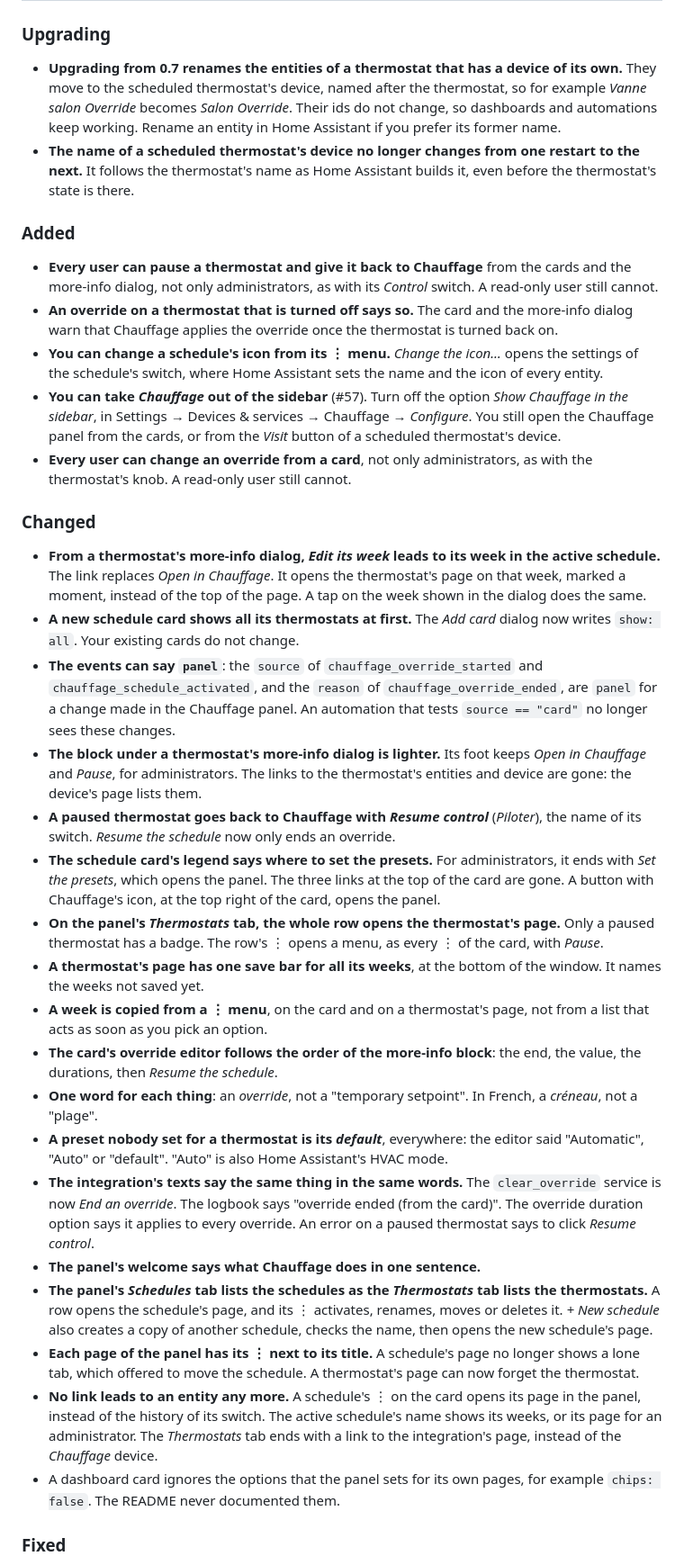
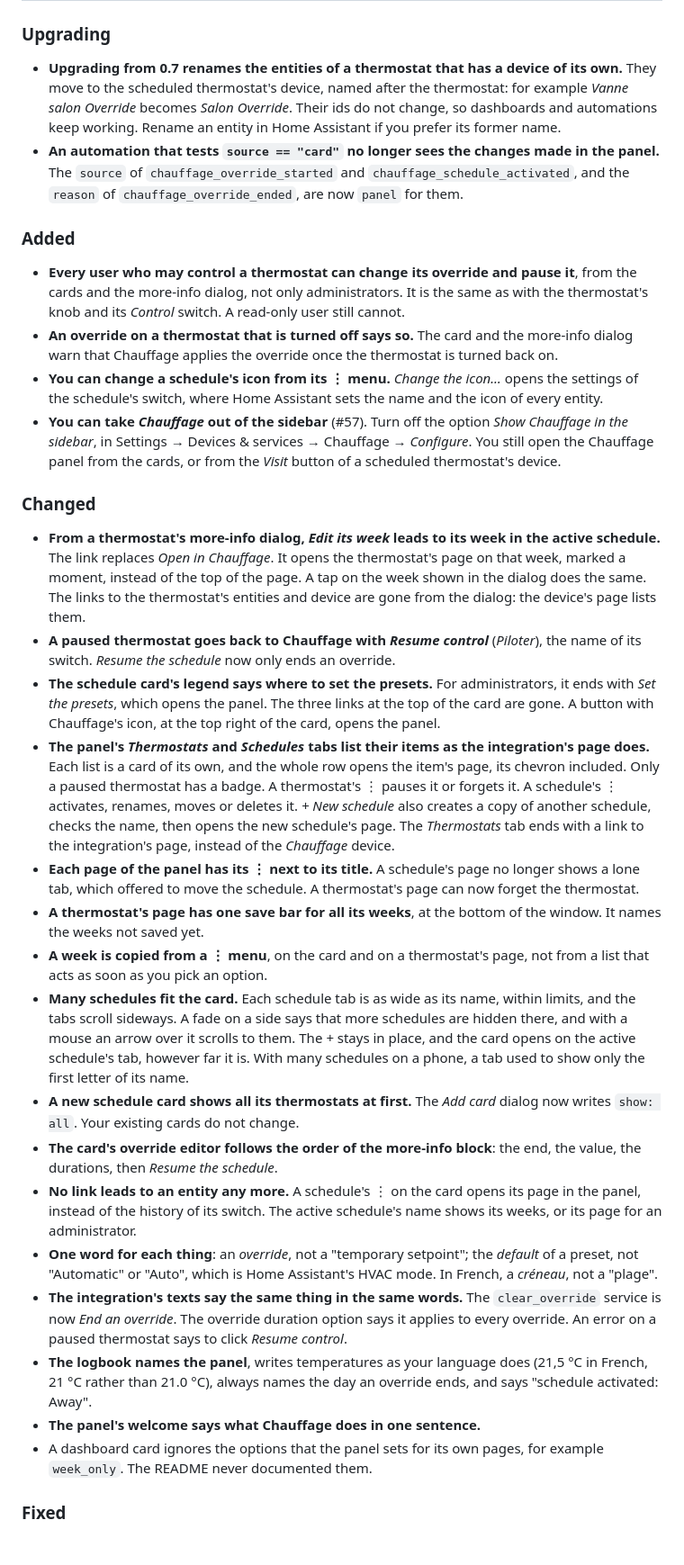
Before and after one commit to armellarcier/ha-chauffage, a Markdown page: CHANGELOG.md, the part around one of its changes. Shown at 90% size. Drawn GitHub-style.

Commit message:
Rewrite the unreleased changelog without contradictions
One entry said the more-info dialog keeps Open in Chauffage for administrators, against two others and the code; some Fixed entries repeated Changed ones or fixed states that never shipped in 0.8.0-beta.1. The section now says once what changes since the beta, with the fixes of the PR review.

Co-Authored-By: Claude Opus 5.5 <noreply@anthropic.com>

```diff
--- a/CHANGELOG.md
+++ b/CHANGELOG.md
@@ -12,18 +12,18 @@ Each entry says whether the release **migrates stored data** and what to do when
 ### Upgrading
 
 - **Upgrading from 0.7 renames the entities of a thermostat that has a device of its own.** They
-  move to the scheduled thermostat's device, named after the thermostat, so for example *Vanne
-  salon Override* becomes *Salon Override*. Their ids do not change, so dashboards and
-  automations keep working. Rename an entity in Home Assistant if you prefer its former name.
-- **The name of a scheduled thermostat's device no longer changes from one restart to the next.**
-  It follows the thermostat's name as Home Assistant builds it, even before the thermostat's
-  state is there.
+  move to the scheduled thermostat's device, named after the thermostat: for example *Vanne salon
+  Override* becomes *Salon Override*. Their ids do not change, so dashboards and automations keep
+  working. Rename an entity in Home Assistant if you prefer its former name.
+- **An automation that tests `source == "card"` no longer sees the changes made in the panel.**
+  The `source` of `chauffage_override_started` and `chauffage_schedule_activated`, and the
+  `reason` of `chauffage_override_ended`, are now `panel` for them.
 
 ### Added
 
-- **Every user can pause a thermostat and give it back to Chauffage** from the cards and the
-  more-info dialog, not only administrators, as with its *Control* switch. A read-only user still
-  cannot.
+- **Every user who may control a thermostat can change its override and pause it**, from the
+  cards and the more-info dialog, not only administrators. It is the same as with the thermostat's
+  knob and its *Control* switch. A read-only user still cannot.
 - **An override on a thermostat that is turned off says so.** The card and the more-info dialog
   warn that Chauffage applies the override once the thermostat is turned back on.
 - **You can change a schedule's icon from its ⋮ menu.** *Change the icon…* opens the settings of
@@ -31,58 +31,55 @@ Each entry says whether the release **migrates stored data** and what to do when
 - **You can take *Chauffage* out of the sidebar** (#57). Turn off the option *Show Chauffage in
   the sidebar*, in Settings → Devices & services → Chauffage → *Configure*. You still open the
   Chauffage panel from the cards, or from the *Visit* button of a scheduled thermostat's device.
-- **Every user can change an override from a card**, not only administrators, as with the
-  thermostat's knob. A read-only user still cannot.
 
 ### Changed
 
 - **From a thermostat's more-info dialog, *Edit its week* leads to its week in the active
   schedule.** The link replaces *Open in Chauffage*. It opens the thermostat's page on that week,
   marked a moment, instead of the top of the page. A tap on the week shown in the dialog does the
-  same.
-- **A new schedule card shows all its thermostats at first.** The *Add card* dialog now writes
-  `show: all`. Your existing cards do not change.
-- **The events can say `panel`**: the `source` of `chauffage_override_started` and
-  `chauffage_schedule_activated`, and the `reason` of `chauffage_override_ended`, are `panel` for a
-  change made in the Chauffage panel. An automation that tests `source == "card"` no longer sees
-  these changes.
-- **The block under a thermostat's more-info dialog is lighter.** Its foot keeps *Open in
-  Chauffage* and *Pause*, for administrators. The links to the thermostat's entities and device
-  are gone: the device's page lists them.
+  same. The links to the thermostat's entities and device are gone from the dialog: the device's
+  page lists them.
 - **A paused thermostat goes back to Chauffage with *Resume control*** (*Piloter*), the name of
   its switch. *Resume the schedule* now only ends an override.
 - **The schedule card's legend says where to set the presets.** For administrators, it ends with
   *Set the presets*, which opens the panel. The three links at the top of the card are gone. A
   button with Chauffage's icon, at the top right of the card, opens the panel.
-- **On the panel's *Thermostats* tab, the whole row opens the thermostat's page.** Only a paused
-  thermostat has a badge. The row's ⋮ opens a menu, as every ⋮ of the card, with *Pause*.
+- **The panel's *Thermostats* and *Schedules* tabs list their items as the integration's page
+  does.** Each list is a card of its own, and the whole row opens the item's page, its chevron
+  included. Only a paused thermostat has a badge. A thermostat's ⋮ pauses it or forgets it. A
+  schedule's ⋮ activates, renames, moves or deletes it. *+ New schedule* also creates a copy of
+  another schedule, checks the name, then opens the new schedule's page. The *Thermostats* tab
+  ends with a link to the integration's page, instead of the *Chauffage* device.
+- **Each page of the panel has its ⋮ next to its title.** A schedule's page no longer shows a lone
+  tab, which offered to move the schedule. A thermostat's page can now forget the thermostat.
 - **A thermostat's page has one save bar for all its weeks**, at the bottom of the window. It
   names the weeks not saved yet.
 - **A week is copied from a ⋮ menu**, on the card and on a thermostat's page, not from a list that
   acts as soon as you pick an option.
+- **Many schedules fit the card.** Each schedule tab is as wide as its name, within limits, and the
+  tabs scroll sideways. A fade on a side says that more schedules are hidden there, and with a
+  mouse an arrow over it scrolls to them. The *+* stays in place, and the card opens on the active
+  schedule's tab, however far it is. With many schedules on a phone, a tab used to show only the
+  first letter of its name.
+- **A new schedule card shows all its thermostats at first.** The *Add card* dialog now writes
+  `show: all`. Your existing cards do not change.
 - **The card's override editor follows the order of the more-info block**: the end, the value,
   the durations, then *Resume the schedule*.
-- **One word for each thing**: an *override*, not a "temporary setpoint". In French, a
-  *créneau*, not a "plage".
-- **A preset nobody set for a thermostat is its *default***, everywhere: the editor said
-  "Automatic", "Auto" or "default". "Auto" is also Home Assistant's HVAC mode.
-- **The integration's texts say the same thing in the same words.** The `clear_override`
-  service is now *End an override*. The logbook says "override ended (from the card)". The
-  override duration option says it applies to every override. An error on a paused thermostat
-  says to click *Resume control*.
-- **The panel's welcome says what Chauffage does in one sentence.**
-- **The panel's *Schedules* tab lists the schedules as the *Thermostats* tab lists the
-  thermostats.** A row opens the schedule's page, and its ⋮ activates, renames, moves or deletes it.
-  *+ New schedule* also creates a copy of another schedule, checks the name, then opens the new
-  schedule's page.
-- **Each page of the panel has its ⋮ next to its title.** A schedule's page no longer shows a lone
-  tab, which offered to move the schedule. A thermostat's page can now forget the thermostat.
 - **No link leads to an entity any more.** A schedule's ⋮ on the card opens its page in the
   panel, instead of the history of its switch. The active schedule's name shows its weeks, or its
-  page for an administrator. The *Thermostats* tab ends with a link to the integration's page,
-  instead of the *Chauffage* device.
+  page for an administrator.
+- **One word for each thing**: an *override*, not a "temporary setpoint"; the *default* of a
+  preset, not "Automatic" or "Auto", which is Home Assistant's HVAC mode. In French, a *créneau*,
+  not a "plage".
+- **The integration's texts say the same thing in the same words.** The `clear_override`
+  service is now *End an override*. The override duration option says it applies to every
+  override. An error on a paused thermostat says to click *Resume control*.
+- **The logbook names the panel**, writes temperatures as your language does (21,5 °C in French,
+  21 °C rather than 21.0 °C), always names the day an override ends, and says "schedule
+  activated: Away".
+- **The panel's welcome says what Chauffage does in one sentence.**
 - A dashboard card ignores the options that the panel sets for its own pages, for example
-  `chips: false`. The README never documented them.
+  `week_only`. The README never documented them.
 
 ### Fixed
 
```
Also changed, not shown: other parts of CHANGELOG.md (+20 -28 lines).
